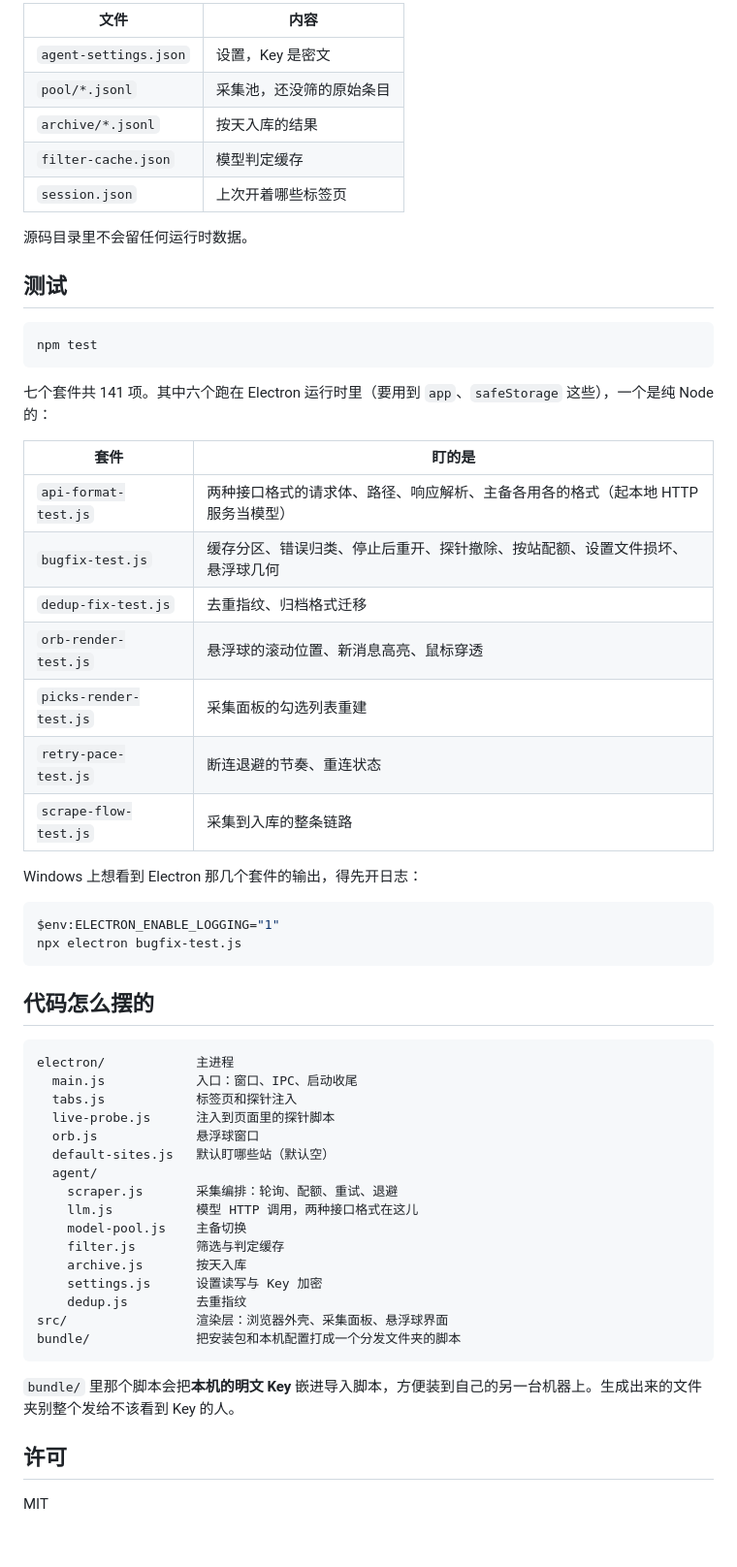
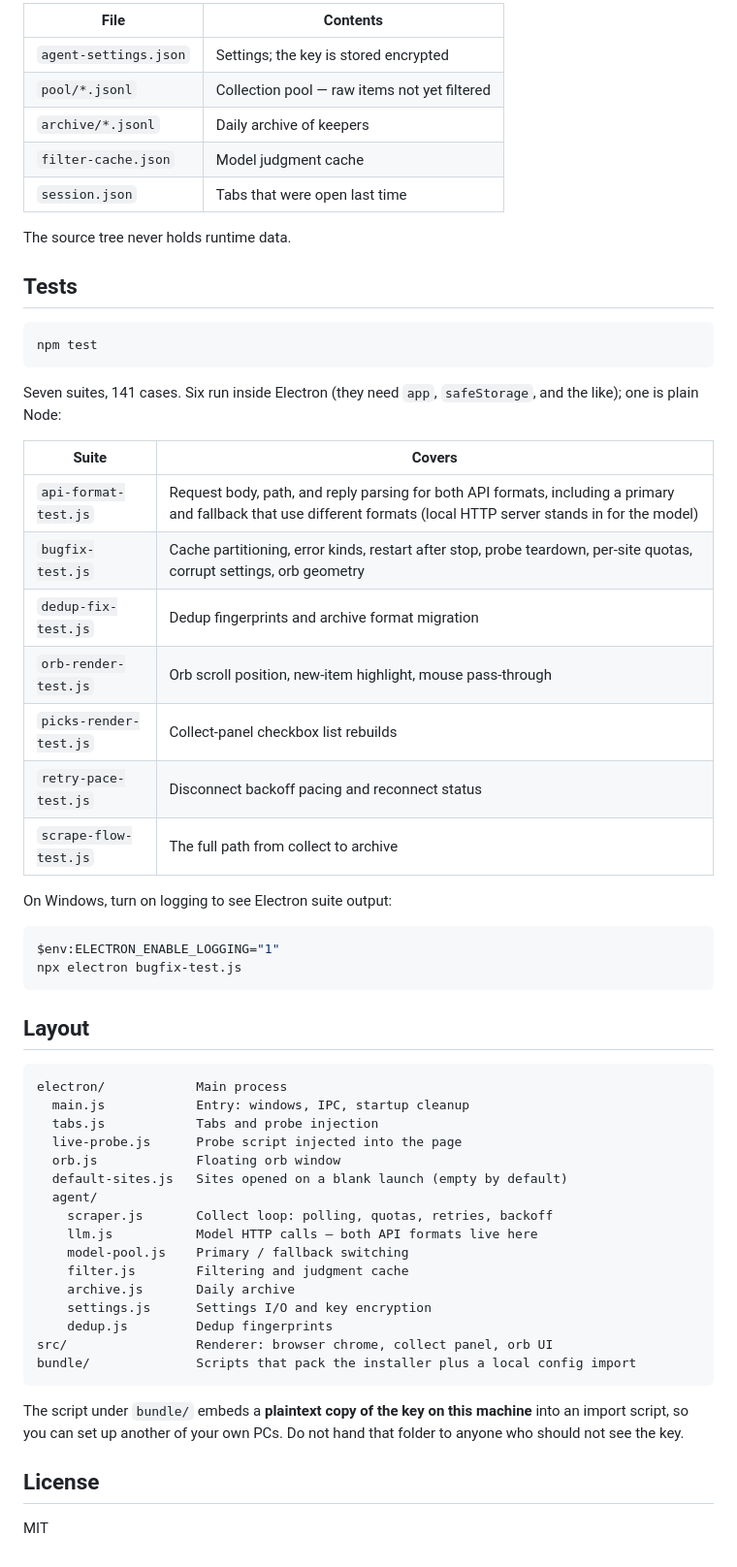
Before and after one commit to kun111-web/search-agent, a Markdown page: README.md, the part around one of its changes. Shown at 97% size. Drawn GitHub-style.

Commit message:
Rewrite the README in English so the public listing is readable.

````diff
--- a/README.md
+++ b/README.md
@@ -75,62 +75,62 @@ const DEFAULT_SITES = [
 
-| 文件 | 内容 |
+| File | Contents |
 | --- | --- |
-| `agent-settings.json` | 设置，Key 是密文 |
-| `pool/*.jsonl` | 采集池，还没筛的原始条目 |
-| `archive/*.jsonl` | 按天入库的结果 |
-| `filter-cache.json` | 模型判定缓存 |
-| `session.json` | 上次开着哪些标签页 |
+| `agent-settings.json` | Settings; the key is stored encrypted |
+| `pool/*.jsonl` | Collection pool — raw items not yet filtered |
+| `archive/*.jsonl` | Daily archive of keepers |
+| `filter-cache.json` | Model judgment cache |
+| `session.json` | Tabs that were open last time |
 
-源码目录里不会留任何运行时数据。
+The source tree never holds runtime data.
 
-## 测试
+## Tests
 
 ```bash
 npm test
 ```
 
-七个套件共 141 项。其中六个跑在 Electron 运行时里（要用到 `app`、`safeStorage` 这些），一个是纯 Node 的：
+Seven suites, 141 cases. Six run inside Electron (they need `app`, `safeStorage`, and the like); one is plain Node:
 
-| 套件 | 盯的是 |
+| Suite | Covers |
 | --- | --- |
-| `api-format-test.js` | 两种接口格式的请求体、路径、响应解析、主备各用各的格式（起本地 HTTP 服务当模型） |
-| `bugfix-test.js` | 缓存分区、错误归类、停止后重开、探针撤除、按站配额、设置文件损坏、悬浮球几何 |
-| `dedup-fix-test.js` | 去重指纹、归档格式迁移 |
-| `orb-render-test.js` | 悬浮球的滚动位置、新消息高亮、鼠标穿透 |
-| `picks-render-test.js` | 采集面板的勾选列表重建 |
-| `retry-pace-test.js` | 断连退避的节奏、重连状态 |
-| `scrape-flow-test.js` | 采集到入库的整条链路 |
+| `api-format-test.js` | Request body, path, and reply parsing for both API formats, including a primary and fallback that use different formats (local HTTP server stands in for the model) |
+| `bugfix-test.js` | Cache partitioning, error kinds, restart after stop, probe teardown, per-site quotas, corrupt settings, orb geometry |
+| `dedup-fix-test.js` | Dedup fingerprints and archive format migration |
+| `orb-render-test.js` | Orb scroll position, new-item highlight, mouse pass-through |
+| `picks-render-test.js` | Collect-panel checkbox list rebuilds |
+| `retry-pace-test.js` | Disconnect backoff pacing and reconnect status |
+| `scrape-flow-test.js` | The full path from collect to archive |
 
-Windows 上想看到 Electron 那几个套件的输出，得先开日志：
+On Windows, turn on logging to see Electron suite output:
 
 ```powershell
 $env:ELECTRON_ENABLE_LOGGING="1"
 npx electron bugfix-test.js
 ```
 
-## 代码怎么摆的
+## Layout
 
 ```
-electron/            主进程
-  main.js            入口：窗口、IPC、启动收尾
-  tabs.js            标签页和探针注入
-  live-probe.js      注入到页面里的探针脚本
-  orb.js             悬浮球窗口
-  default-sites.js   默认盯哪些站（默认空）
+electron/            Main process
+  main.js            Entry: windows, IPC, startup cleanup
+  tabs.js            Tabs and probe injection
+  live-probe.js      Probe script injected into the page
+  orb.js             Floating orb window
+  default-sites.js   Sites opened on a blank launch (empty by default)
   agent/
-    scraper.js       采集编排：轮询、配额、重试、退避
-    llm.js           模型 HTTP 调用，两种接口格式在这儿
-    model-pool.js    主备切换
-    filter.js        筛选与判定缓存
-    archive.js       按天入库
-    settings.js      设置读写与 Key 加密
-    dedup.js         去重指纹
-src/                 渲染层：浏览器外壳、采集面板、悬浮球界面
-bundle/              把安装包和本机配置打成一个分发文件夹的脚本
+    scraper.js       Collect loop: polling, quotas, retries, backoff
+    llm.js           Model HTTP calls — both API formats live here
+    model-pool.js    Primary / fallback switching
+    filter.js        Filtering and judgment cache
+    archive.js       Daily archive
+    settings.js      Settings I/O and key encryption
+    dedup.js         Dedup fingerprints
+src/                 Renderer: browser chrome, collect panel, orb UI
+bundle/              Scripts that pack the installer plus a local config import
 ```
 
-`bundle/` 里那个脚本会把**本机的明文 Key** 嵌进导入脚本，方便装到自己的另一台机器上。生成出来的文件夹别整个发给不该看到 Key 的人。
+The script under `bundle/` embeds a **plaintext copy of the key on this machine** into an import script, so you can set up another of your own PCs. Do not hand that folder to anyone who should not see the key.
 
-## 许可
+## License
 
 MIT
````
Also changed, not shown: other parts of README.md (+31 -31 lines).
